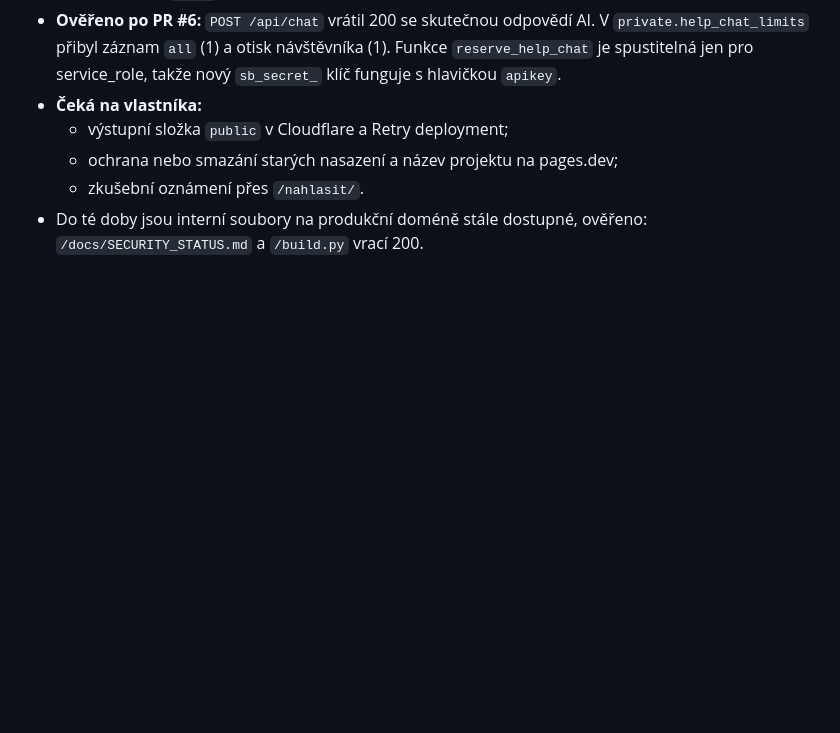
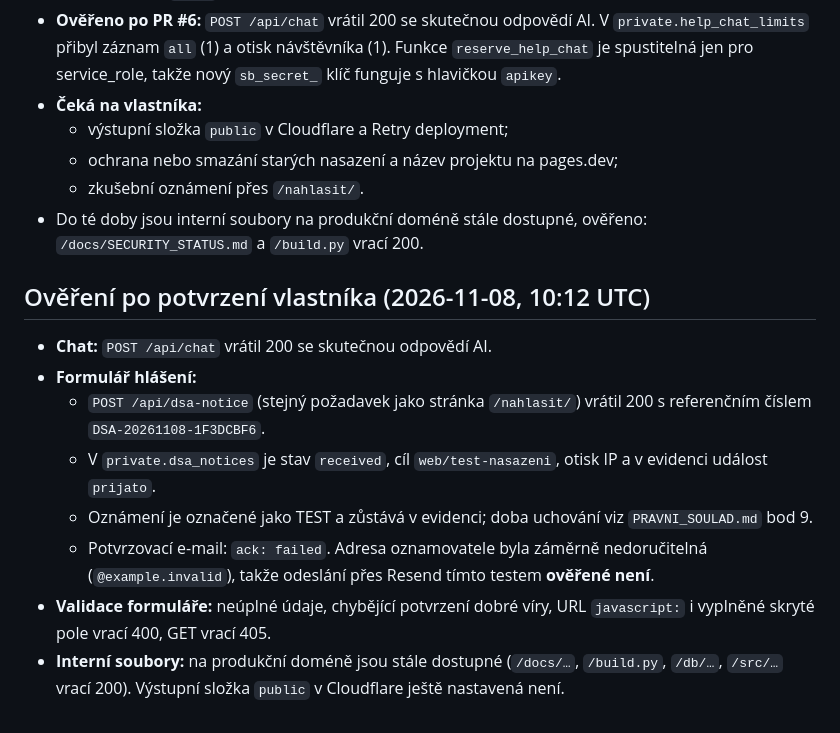
Before and after one commit to michal219/vexaronet, a Markdown page: docs/NASAZENI_VEREJNY_VYSTUP_A_KLIC.md, the part around the change. Rendered like a GitHub page; blank space fills up the shorter version.

Commit message:
Docs: ověření chatu a formuláře hlášení v produkci
Co-Authored-By: Claude Opus 5.5 <noreply@anthropic.com>
Claude-Session: https://claude.ai/code/session_01RQAtjHru4NMKK4PGTpRNir

```diff
--- a/docs/NASAZENI_VEREJNY_VYSTUP_A_KLIC.md
+++ b/docs/NASAZENI_VEREJNY_VYSTUP_A_KLIC.md
@@ -66,3 +66,12 @@ Stejné soubory jsou dostupné i na všech dosavadních nasazeních Cloudflare P
   - ochrana nebo smazání starých nasazení a název projektu na pages.dev;
   - zkušební oznámení přes `/nahlasit/`.
 - Do té doby jsou interní soubory na produkční doméně stále dostupné, ověřeno: `/docs/SECURITY_STATUS.md` a `/build.py` vrací 200.
+## Ověření po potvrzení vlastníka (2026-11-08, 10:12 UTC)
+- **Chat:** `POST /api/chat` vrátil 200 se skutečnou odpovědí AI.
+- **Formulář hlášení:**
+  - `POST /api/dsa-notice` (stejný požadavek jako stránka `/nahlasit/`) vrátil 200 s referenčním číslem `DSA-20261108-1F3DCBF6`.
+  - V `private.dsa_notices` je stav `received`, cíl `web/test-nasazeni`, otisk IP a v evidenci událost `prijato`.
+  - Oznámení je označené jako TEST a zůstává v evidenci; doba uchování viz `PRAVNI_SOULAD.md` bod 9.
+  - Potvrzovací e-mail: `ack: failed`. Adresa oznamovatele byla záměrně nedoručitelná (`@example.invalid`), takže odeslání přes Resend tímto testem **ověřené není**.
+- **Validace formuláře:** neúplné údaje, chybějící potvrzení dobré víry, URL `javascript:` i vyplněné skryté pole vrací 400, GET vrací 405.
+- **Interní soubory:** na produkční doméně jsou stále dostupné (`/docs/…`, `/build.py`, `/db/…`, `/src/…` vrací 200). Výstupní složka `public` v Cloudflare ještě nastavená není.
```
